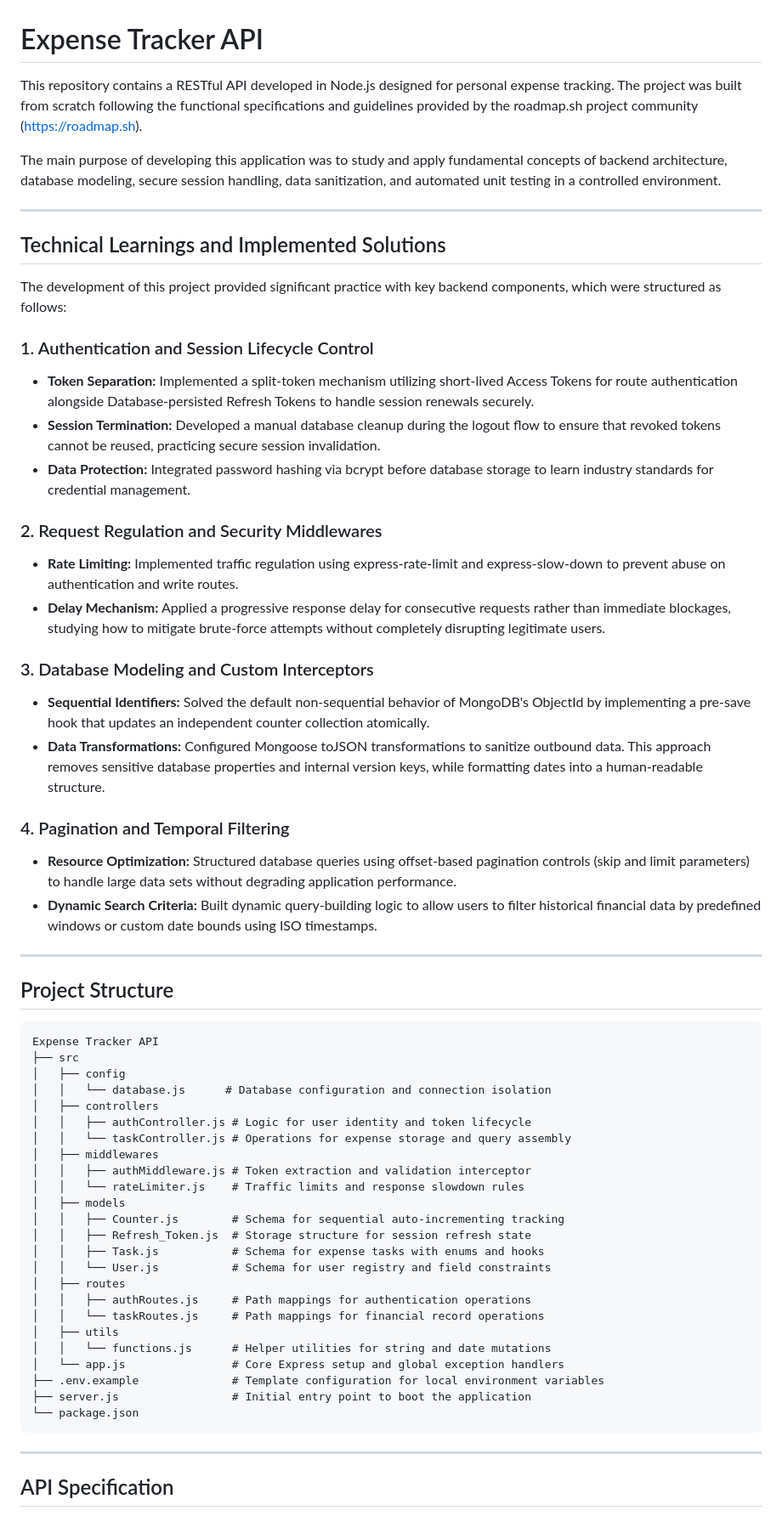
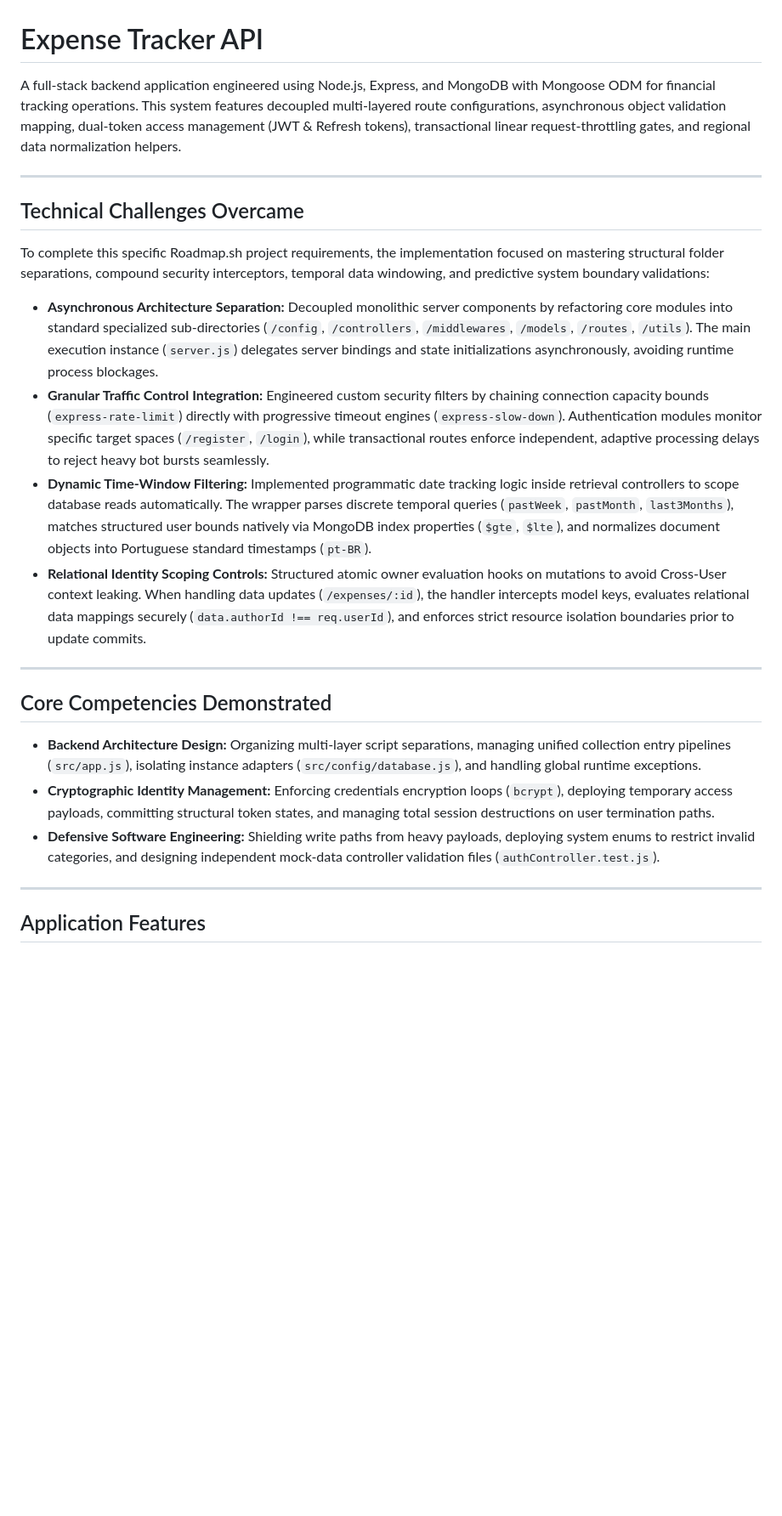
Before and after one commit to daniel27072007/Backend_Projects_Roadmaps.sh, a Markdown page: 10 - Expense Tracker API/README.md, the part around one of its changes. Shown at 85% size. GitHub-like rendering; blank space fills up the shorter version.

````diff
--- a/10 - Expense Tracker API/README.md
+++ b/10 - Expense Tracker API/README.md
@@ -1,64 +1,27 @@
 # Expense Tracker API
 
-This repository contains a RESTful API developed in Node.js designed for personal expense tracking. The project was built from scratch following the functional specifications and guidelines provided by the roadmap.sh project community (https://roadmap.sh).
-
-The main purpose of developing this application was to study and apply fundamental concepts of backend architecture, database modeling, secure session handling, data sanitization, and automated unit testing in a controlled environment.
+A full-stack backend application engineered using Node.js, Express, and MongoDB with Mongoose ODM for financial tracking operations. This system features decoupled multi-layered route configurations, asynchronous object validation mapping, dual-token access management (JWT & Refresh tokens), transactional linear request-throttling gates, and regional data normalization helpers.
 
 ---
 
-## Technical Learnings and Implemented Solutions
+## Technical Challenges Overcame
 
-The development of this project provided significant practice with key backend components, which were structured as follows:
+To complete this specific Roadmap.sh project requirements, the implementation focused on mastering structural folder separations, compound security interceptors, temporal data windowing, and predictive system boundary validations:
 
-### 1. Authentication and Session Lifecycle Control
-* **Token Separation:** Implemented a split-token mechanism utilizing short-lived Access Tokens for route authentication alongside Database-persisted Refresh Tokens to handle session renewals securely.
-* **Session Termination:** Developed a manual database cleanup during the logout flow to ensure that revoked tokens cannot be reused, practicing secure session invalidation.
-* **Data Protection:** Integrated password hashing via bcrypt before database storage to learn industry standards for credential management.
-
-### 2. Request Regulation and Security Middlewares
-* **Rate Limiting:** Implemented traffic regulation using express-rate-limit and express-slow-down to prevent abuse on authentication and write routes.
-* **Delay Mechanism:** Applied a progressive response delay for consecutive requests rather than immediate blockages, studying how to mitigate brute-force attempts without completely disrupting legitimate users.
-
-### 3. Database Modeling and Custom Interceptors
-* **Sequential Identifiers:** Solved the default non-sequential behavior of MongoDB's ObjectId by implementing a pre-save hook that updates an independent counter collection atomically.
-* **Data Transformations:** Configured Mongoose toJSON transformations to sanitize outbound data. This approach removes sensitive database properties and internal version keys, while formatting dates into a human-readable structure.
-
-### 4. Pagination and Temporal Filtering
-* **Resource Optimization:** Structured database queries using offset-based pagination controls (skip and limit parameters) to handle large data sets without degrading application performance.
-* **Dynamic Search Criteria:** Built dynamic query-building logic to allow users to filter historical financial data by predefined windows or custom date bounds using ISO timestamps.
+* **Asynchronous Architecture Separation:** Decoupled monolithic server components by refactoring core modules into standard specialized sub-directories (`/config`, `/controllers`, `/middlewares`, `/models`, `/routes`, `/utils`). The main execution instance (`server.js`) delegates server bindings and state initializations asynchronously, avoiding runtime process blockages.
+* **Granular Traffic Control Integration:** Engineered custom security filters by chaining connection capacity bounds (`express-rate-limit`) directly with progressive timeout engines (`express-slow-down`). Authentication modules monitor specific target spaces (`/register`, `/login`), while transactional routes enforce independent, adaptive processing delays to reject heavy bot bursts seamlessly.
+* **Dynamic Time-Window Filtering:** Implemented programmatic date tracking logic inside retrieval controllers to scope database reads automatically. The wrapper parses discrete temporal queries (`pastWeek`, `pastMonth`, `last3Months`), matches structured user bounds natively via MongoDB index properties (`$gte`, `$lte`), and normalizes document objects into Portuguese standard timestamps (`pt-BR`).
+* **Relational Identity Scoping Controls:** Structured atomic owner evaluation hooks on mutations to avoid Cross-User context leaking. When handling data updates (`/expenses/:id`), the handler intercepts model keys, evaluates relational data mappings securely (`data.authorId !== req.userId`), and enforces strict resource isolation boundaries prior to update commits.
 
 ---
 
-## Project Structure
+## Core Competencies Demonstrated
 
-```text
-Expense Tracker API
-├── src
-│   ├── config
-│   │   └── database.js      # Database configuration and connection isolation
-│   ├── controllers
-│   │   ├── authController.js # Logic for user identity and token lifecycle
-│   │   └── taskController.js # Operations for expense storage and query assembly
-│   ├── middlewares
-│   │   ├── authMiddleware.js # Token extraction and validation interceptor
-│   │   └── rateLimiter.js    # Traffic limits and response slowdown rules
-│   ├── models
-│   │   ├── Counter.js        # Schema for sequential auto-incrementing tracking
-│   │   ├── Refresh_Token.js  # Storage structure for session refresh state
-│   │   ├── Task.js           # Schema for expense tasks with enums and hooks
-│   │   └── User.js           # Schema for user registry and field constraints
-│   ├── routes
-│   │   ├── authRoutes.js     # Path mappings for authentication operations
-│   │   └── taskRoutes.js     # Path mappings for financial record operations
-│   ├── utils
-│   │   └── functions.js      # Helper utilities for string and date mutations
-│   └── app.js                # Core Express setup and global exception handlers
-├── .env.example              # Template configuration for local environment variables
-├── server.js                 # Initial entry point to boot the application
-└── package.json
-```
+* **Backend Architecture Design:** Organizing multi-layer script separations, managing unified collection entry pipelines (`src/app.js`), isolating instance adapters (`src/config/database.js`), and handling global runtime exceptions.
+* **Cryptographic Identity Management:** Enforcing credentials encryption loops (`bcrypt`), deploying temporary access payloads, committing structural token states, and managing total session destructions on user termination paths.
+* **Defensive Software Engineering:** Shielding write paths from heavy payloads, deploying system enums to restrict invalid categories, and designing independent mock-data controller validation files (`authController.test.js`).
 
 ---
 
-## API Specification
+## Application Features
 
````
Also changed, not shown: other parts of 10 - Expense Tracker API/README.md (+28 -100 lines).
